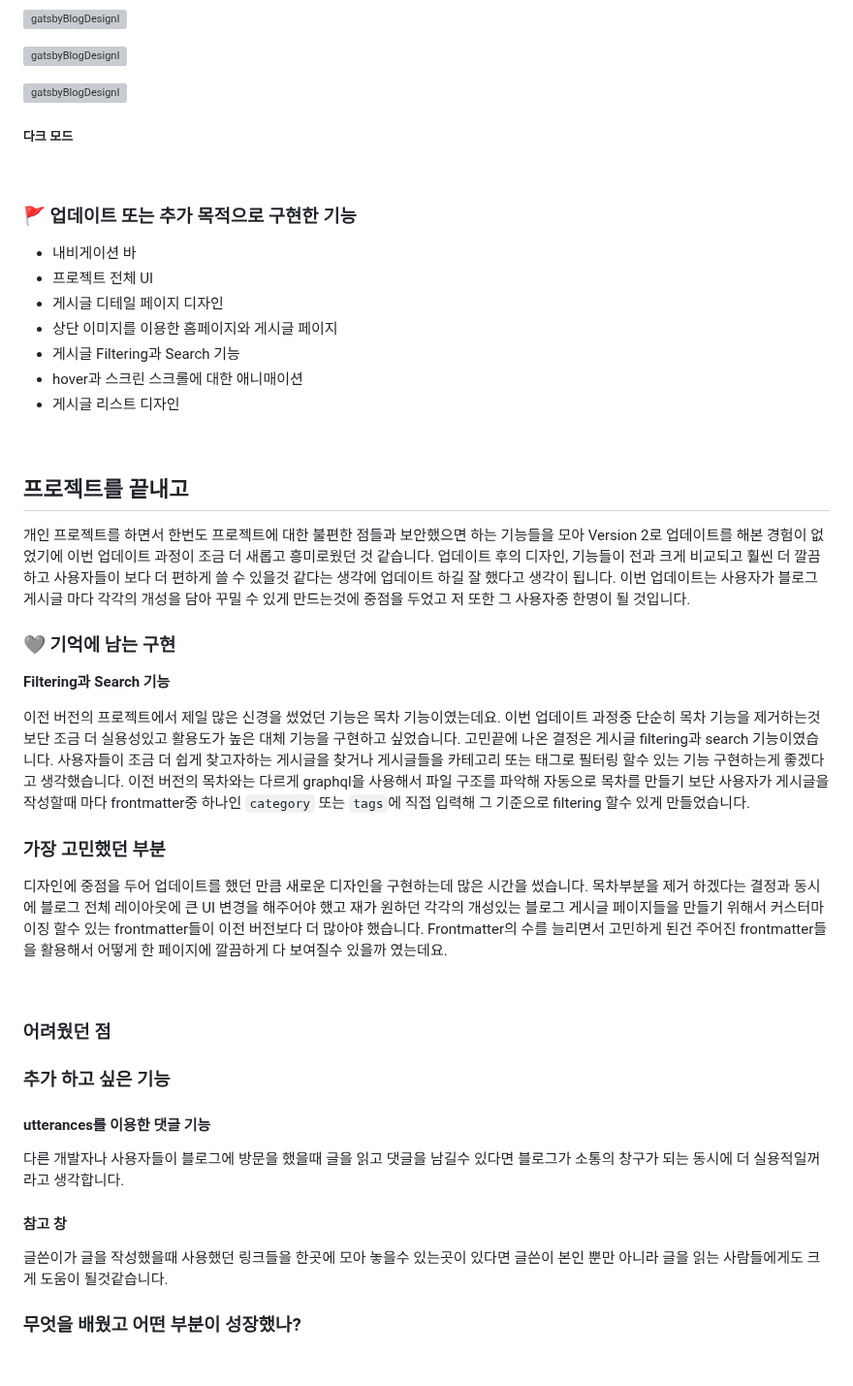
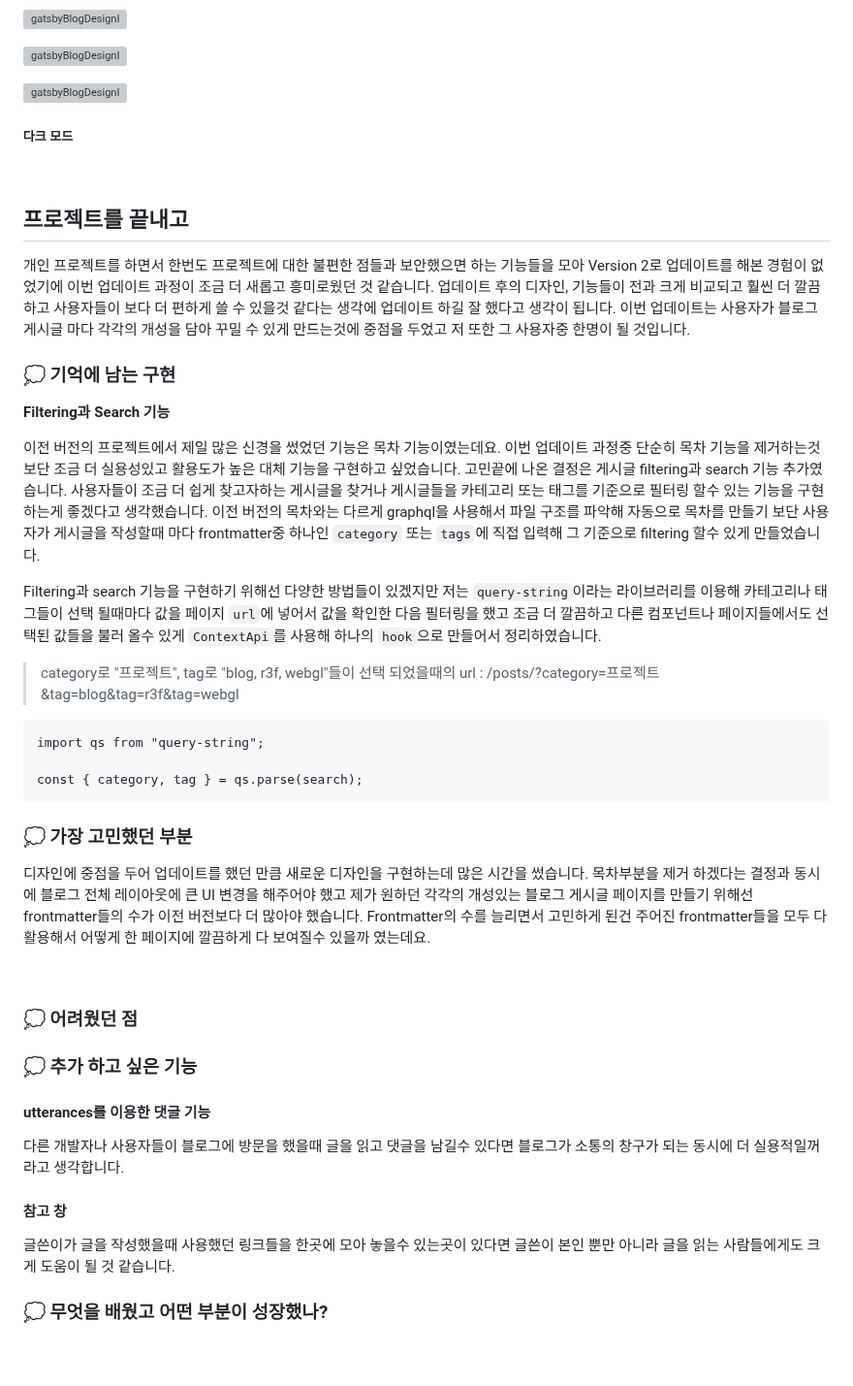
Before and after one commit to soheee-bae/soheee-bae.github.io, a Markdown page: content/프로젝트/GatsbyBlogStarterV2회고.md, the part around the change. Shown at 97% size. GitHub-like rendering; grey boxes are pictures that could not be loaded.

Commit message:
gatsby blog starter v2 review

````diff
--- a/content/프로젝트/GatsbyBlogStarterV2회고.md
+++ b/content/프로젝트/GatsbyBlogStarterV2회고.md
@@ -93,43 +93,41 @@ draft: false
 
 <br/>
 
-### 🚩 업데이트 또는 추가 목적으로 구현한 기능
-
-- 내비게이션 바
-- 프로젝트 전체 UI
-- 게시글 디테일 페이지 디자인
-- 상단 이미지를 이용한 홈페이지와 게시글 페이지
-- 게시글 Filtering과 Search 기능
-- hover과 스크린 스크롤에 대한 애니매이션
-- 게시글 리스트 디자인
-
-<br/>
-
 ## 프로젝트를 끝내고
 
 개인 프로젝트를 하면서 한번도 프로젝트에 대한 불편한 점들과 보안했으면 하는 기능들을 모아 Version 2로 업데이트를 해본 경험이 없었기에 이번 업데이트 과정이 조금 더 새롭고 흥미로웠던 것 같습니다. 업데이트 후의 디자인, 기능들이 전과 크게 비교되고 훨씬 더 깔끔하고 사용자들이 보다 더 편하게 쓸 수 있을것 같다는 생각에 업데이트 하길 잘 했다고 생각이 됩니다. 이번 업데이트는 사용자가 블로그 게시글 마다 각각의 개성을 담아 꾸밀 수 있게 만드는것에 중점을 두었고 저 또한 그 사용자중 한명이 될 것입니다.
 
 </br>
 
-### 🩶 기억에 남는 구현
+### 💭 기억에 남는 구현
 
 <b>Filtering과 Search 기능</b>
 
-이전 버전의 프로젝트에서 제일 많은 신경을 썼었던 기능은 목차 기능이였는데요. 이번 업데이트 과정중 단순히 목차 기능을 제거하는것 보단 조금 더 실용성있고 활용도가 높은 대체 기능을 구현하고 싶었습니다. 고민끝에 나온 결정은 게시글 filtering과 search 기능이였습니다. 사용자들이 조금 더 쉽게 찾고자하는 게시글을 찾거나 게시글들을 카테고리 또는 태그로 필터링 할수 있는 기능 구현하는게 좋겠다고 생각했습니다. 이전 버전의 목차와는 다르게 graphql을 사용해서 파일 구조를 파악해 자동으로 목차를 만들기 보단 사용자가 게시글을 작성할때 마다 frontmatter중 하나인 `category` 또는 `tags`에 직접 입력해 그 기준으로 filtering 할수 있게 만들었습니다.
+이전 버전의 프로젝트에서 제일 많은 신경을 썼었던 기능은 목차 기능이였는데요. 이번 업데이트 과정중 단순히 목차 기능을 제거하는것 보단 조금 더 실용성있고 활용도가 높은 대체 기능을 구현하고 싶었습니다. 고민끝에 나온 결정은 게시글 filtering과 search 기능 추가였습니다. 사용자들이 조금 더 쉽게 찾고자하는 게시글을 찾거나 게시글들을 카테고리 또는 태그를 기준으로 필터링 할수 있는 기능을 구현하는게 좋겠다고 생각했습니다. 이전 버전의 목차와는 다르게 graphql을 사용해서 파일 구조를 파악해 자동으로 목차를 만들기 보단 사용자가 게시글을 작성할때 마다 frontmatter중 하나인 `category` 또는 `tags`에 직접 입력해 그 기준으로 filtering 할수 있게 만들었습니다.
+
+Filtering과 search 기능을 구현하기 위해선 다양한 방법들이 있겠지만 저는 `query-string`이라는 라이브러리를 이용해 카테고리나 태그들이 선택 될때마다 값을 페이지 `url`에 넣어서 값을 확인한 다음 필터링을 했고 조금 더 깔끔하고 다른 컴포넌트나 페이지들에서도 선택된 값들을 불러 올수 있게 `ContextApi`를 사용해 하나의 `hook`으로 만들어서 정리하였습니다.
+
+> category로 "프로젝트", tag로 "blog, r3f, webgl"들이 선택 되었을때의 url : /posts/?category=프로젝트&tag=blog&tag=r3f&tag=webgl
+
+```
+import qs from "query-string";
+
+const { category, tag } = qs.parse(search);
+```
 
 </br>
 
-### 가장 고민했던 부분
+### 💭 가장 고민했던 부분
 
-디자인에 중점을 두어 업데이트를 했던 만큼 새로운 디자인을 구현하는데 많은 시간을 썼습니다. 목차부분을 제거 하겠다는 결정과 동시에 블로그 전체 레이아웃에 큰 UI 변경을 해주어야 했고 재가 원하던 각각의 개성있는 블로그 게시글 페이지들을 만들기 위해서 커스터마이징 할수 있는 frontmatter들이 이전 버전보다 더 많아야 했습니다. Frontmatter의 수를 늘리면서 고민하게 된건 주어진 frontmatter들을 활용해서 어떻게 한 페이지에 깔끔하게 다 보여질수 있을까 였는데요.
+디자인에 중점을 두어 업데이트를 했던 만큼 새로운 디자인을 구현하는데 많은 시간을 썼습니다. 목차부분을 제거 하겠다는 결정과 동시에 블로그 전체 레이아웃에 큰 UI 변경을 해주어야 했고 제가 원하던 각각의 개성있는 블로그 게시글 페이지를 만들기 위해선 frontmatter들의 수가 이전 버전보다 더 많아야 했습니다. Frontmatter의 수를 늘리면서 고민하게 된건 주어진 frontmatter들을 모두 다 활용해서 어떻게 한 페이지에 깔끔하게 다 보여질수 있을까 였는데요.
 
 <br/>
 
-### 어려웠던 점
+### 💭 어려웠던 점
 
 </br>
 
-### 추가 하고 싶은 기능
+### 💭 추가 하고 싶은 기능
 
 #### utterances를 이용한 댓글 기능
 
@@ -137,11 +135,11 @@ draft: false
 
 #### 참고 창
 
-글쓴이가 글을 작성했을때 사용했던 링크들을 한곳에 모아 놓을수 있는곳이 있다면 글쓴이 본인 뿐만 아니라 글을 읽는 사람들에게도 크게 도움이 될것같습니다.
+글쓴이가 글을 작성했을때 사용했던 링크들을 한곳에 모아 놓을수 있는곳이 있다면 글쓴이 본인 뿐만 아니라 글을 읽는 사람들에게도 크게 도움이 될 것 같습니다.
 
 </br>
 
-### 무엇을 배웠고 어떤 부분이 성장했나?
+### 💭 무엇을 배웠고 어떤 부분이 성장했나?
 
 </div>
 
````
Also changed, not shown: content/프로젝트/GatsbyBlogStarterV2소개.md (+8 -0 lines).
